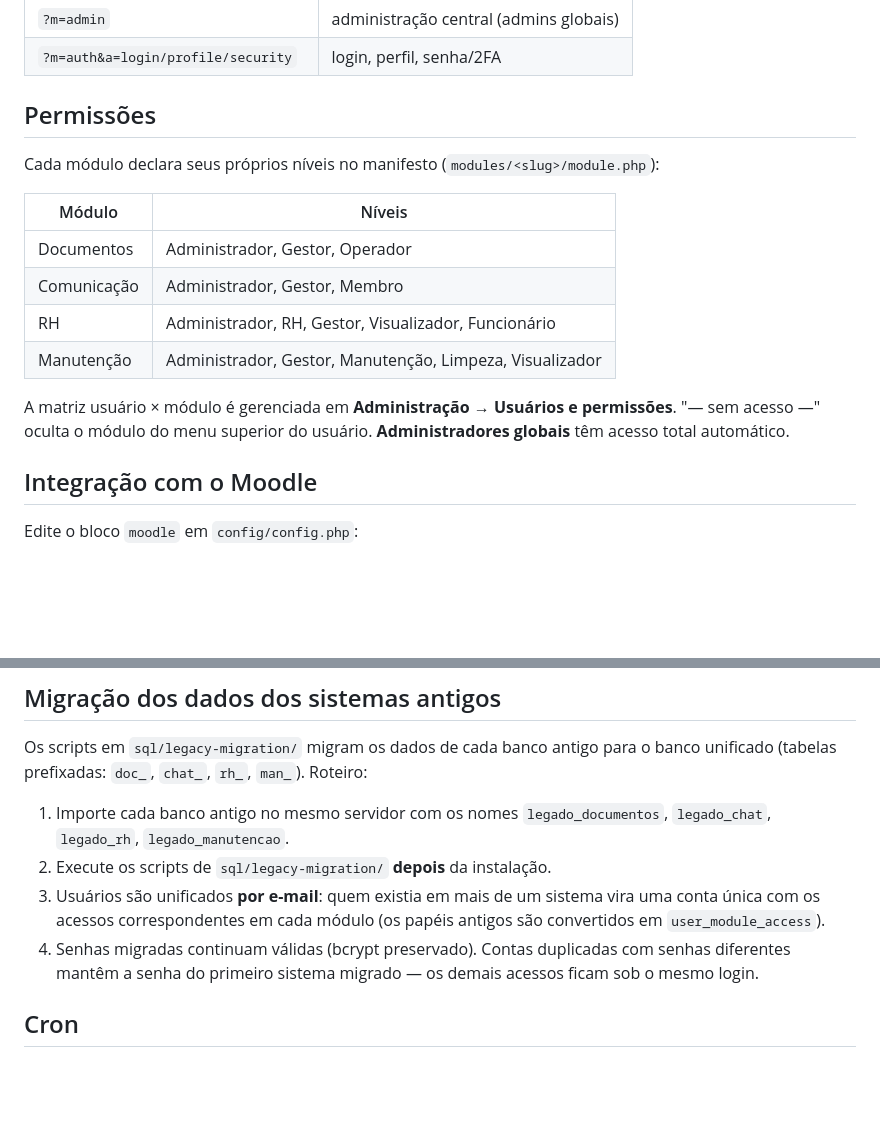
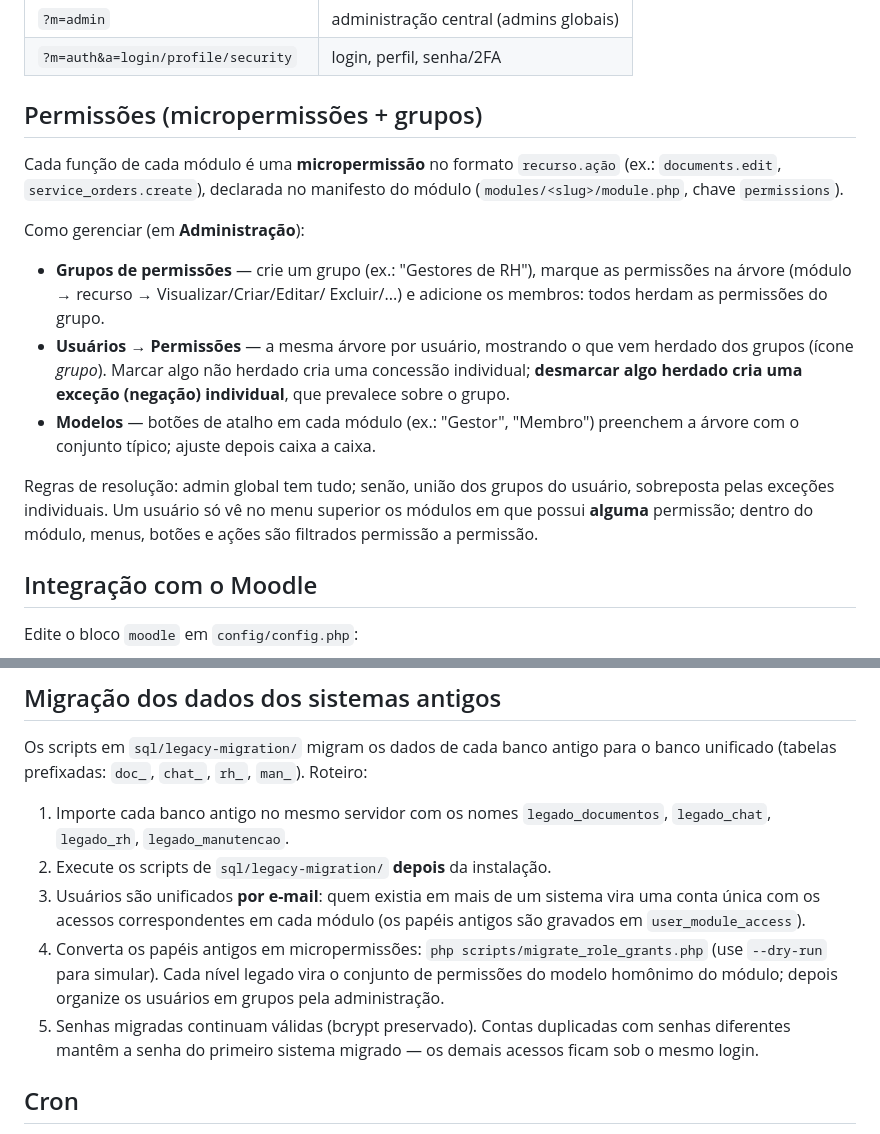
Before and after one commit to joaoptc2/Unificar, a Markdown page: README.md, 2 parts joined by grey strips. Drawn GitHub-style; blank space fills up the shorter version.

Commit message:
README: modelo de micropermissões, grupos e conversor de níveis legados
Co-Authored-By: Claude Fable 5 <noreply@anthropic.com>
Claude-Session: https://claude.ai/code/session_01KZKRgw4Z8Va97RzY2u6Hqi

```diff
--- a/README.md
+++ b/README.md
@@ -67,21 +67,28 @@ módulo, que mantém seu roteamento interno:
 | `?m=admin` | administração central (admins globais) |
 | `?m=auth&a=login/profile/security` | login, perfil, senha/2FA |
 
-## Permissões
+## Permissões (micropermissões + grupos)
 
-Cada módulo declara seus próprios níveis no manifesto
-(`modules/<slug>/module.php`):
+Cada função de cada módulo é uma **micropermissão** no formato
+`recurso.ação` (ex.: `documents.edit`, `service_orders.create`), declarada
+no manifesto do módulo (`modules/<slug>/module.php`, chave `permissions`).
 
-| Módulo | Níveis |
-|---|---|
-| Documentos | Administrador, Gestor, Operador |
-| Comunicação | Administrador, Gestor, Membro |
-| RH | Administrador, RH, Gestor, Visualizador, Funcionário |
-| Manutenção | Administrador, Gestor, Manutenção, Limpeza, Visualizador |
+Como gerenciar (em **Administração**):
 
-A matriz usuário × módulo é gerenciada em **Administração → Usuários e
-permissões**. "— sem acesso —" oculta o módulo do menu superior do usuário.
-**Administradores globais** têm acesso total automático.
+- **Grupos de permissões** — crie um grupo (ex.: "Gestores de RH"), marque
+  as permissões na árvore (módulo → recurso → Visualizar/Criar/Editar/
+  Excluir/...) e adicione os membros: todos herdam as permissões do grupo.
+- **Usuários → Permissões** — a mesma árvore por usuário, mostrando o que
+  vem herdado dos grupos (ícone <i>grupo</i>). Marcar algo não herdado cria
+  uma concessão individual; **desmarcar algo herdado cria uma exceção
+  (negação) individual**, que prevalece sobre o grupo.
+- **Modelos** — botões de atalho em cada módulo (ex.: "Gestor", "Membro")
+  preenchem a árvore com o conjunto típico; ajuste depois caixa a caixa.
+
+Regras de resolução: admin global tem tudo; senão, união dos grupos do
+usuário, sobreposta pelas exceções individuais. Um usuário só vê no menu
+superior os módulos em que possui **alguma** permissão; dentro do módulo,
+menus, botões e ações são filtrados permissão a permissão.
 
 ## Integração com o Moodle
 
@@ -117,8 +124,12 @@ para o banco unificado (tabelas prefixadas: `doc_`, `chat_`, `rh_`,
 2. Execute os scripts de `sql/legacy-migration/` **depois** da instalação.
 3. Usuários são unificados **por e-mail**: quem existia em mais de um
    sistema vira uma conta única com os acessos correspondentes em cada
-   módulo (os papéis antigos são convertidos em `user_module_access`).
-4. Senhas migradas continuam válidas (bcrypt preservado). Contas
+   módulo (os papéis antigos são gravados em `user_module_access`).
+4. Converta os papéis antigos em micropermissões:
+   `php scripts/migrate_role_grants.php` (use `--dry-run` para simular).
+   Cada nível legado vira o conjunto de permissões do modelo homônimo do
+   módulo; depois organize os usuários em grupos pela administração.
+5. Senhas migradas continuam válidas (bcrypt preservado). Contas
    duplicadas com senhas diferentes mantêm a senha do primeiro sistema
    migrado — os demais acessos ficam sob o mesmo login.
 
```
